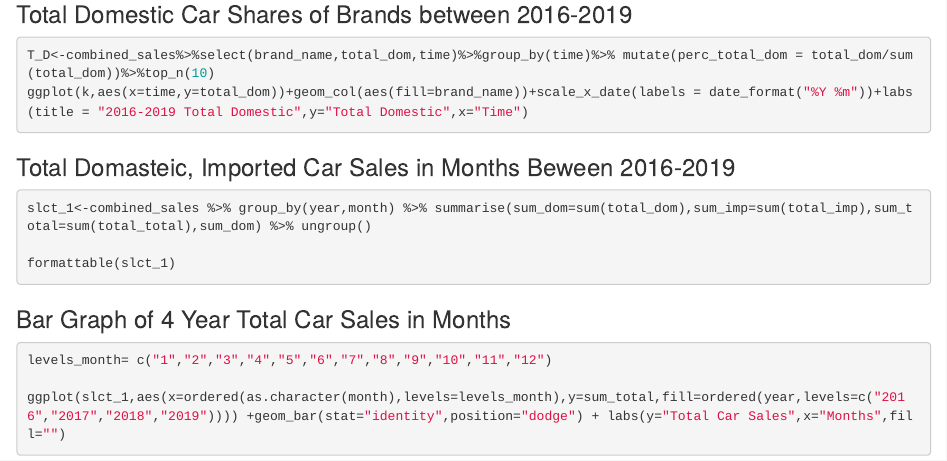
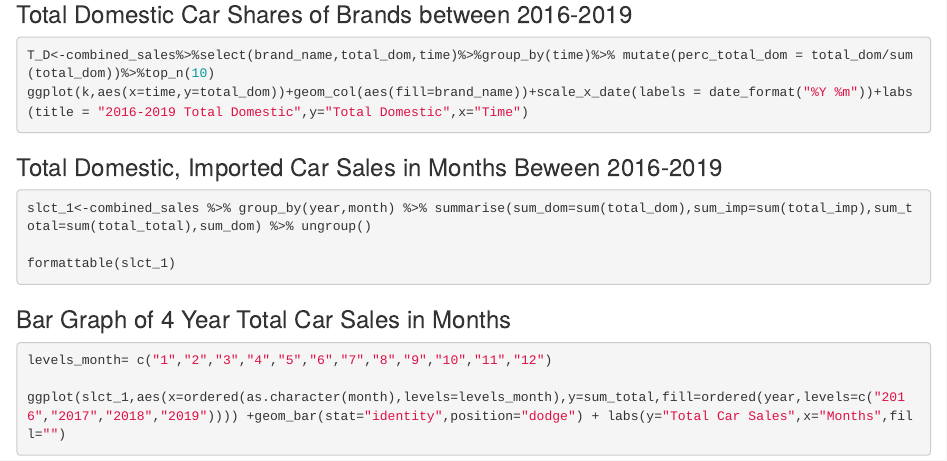
Before and after one commit to KutayAkalin/mef03g-spo-R-ify, an R Markdown document (ODD_CarSales_Assignment.Rmd): the page in a window 1100 px wide, from 1890 px down. Rendered offline with R 4.5, knitr and Pandoc, with nearby package versions; the code chunks are not run, so their results and figures are left out.

Commit message:
Update ODD_CarSales_Assignment.Rmd

````diff
--- a/ODD_CarSales_Assignment.Rmd
+++ b/ODD_CarSales_Assignment.Rmd
@@ -101,7 +101,7 @@ T_D<-combined_sales%>%select(brand_name,total_dom,time)%>%group_by(time)%>% muta
 ggplot(k,aes(x=time,y=total_dom))+geom_col(aes(fill=brand_name))+scale_x_date(labels = date_format("%Y %m"))+labs(title = "2016-2019 Total Domestic",y="Total Domestic",x="Time")
 ```
 
-### Total Domasteic, Imported Car Sales in Months Beween 2016-2019
+### Total Domestic, Imported Car Sales in Months Beween 2016-2019
 ```{r message = FALSE}
 
 slct_1<-combined_sales %>% group_by(year,month) %>% summarise(sum_dom=sum(total_dom),sum_imp=sum(total_imp),sum_total=sum(total_total),sum_dom) %>% ungroup()
````
